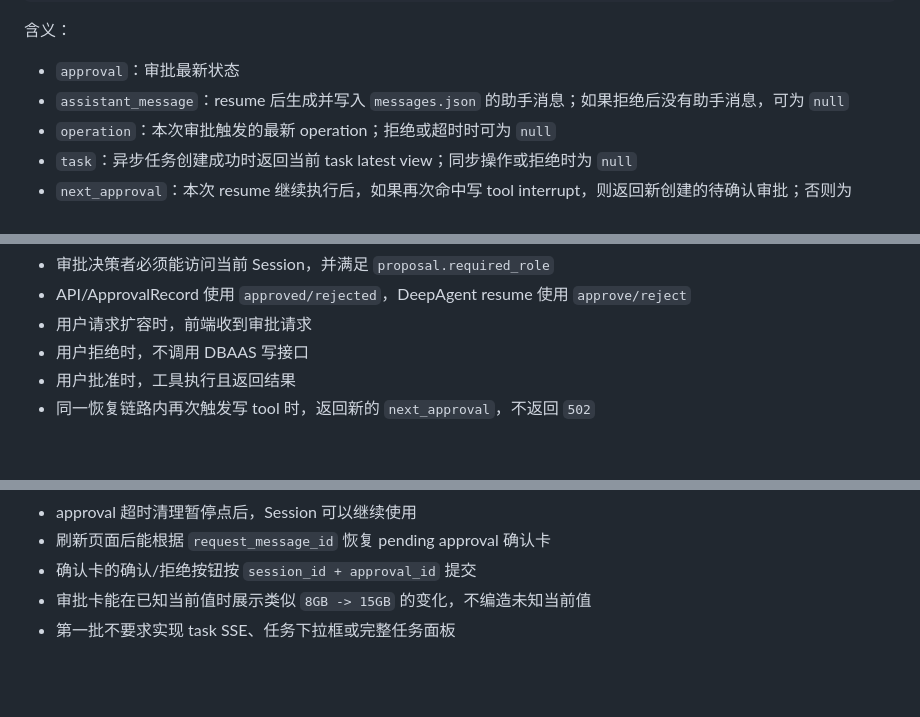
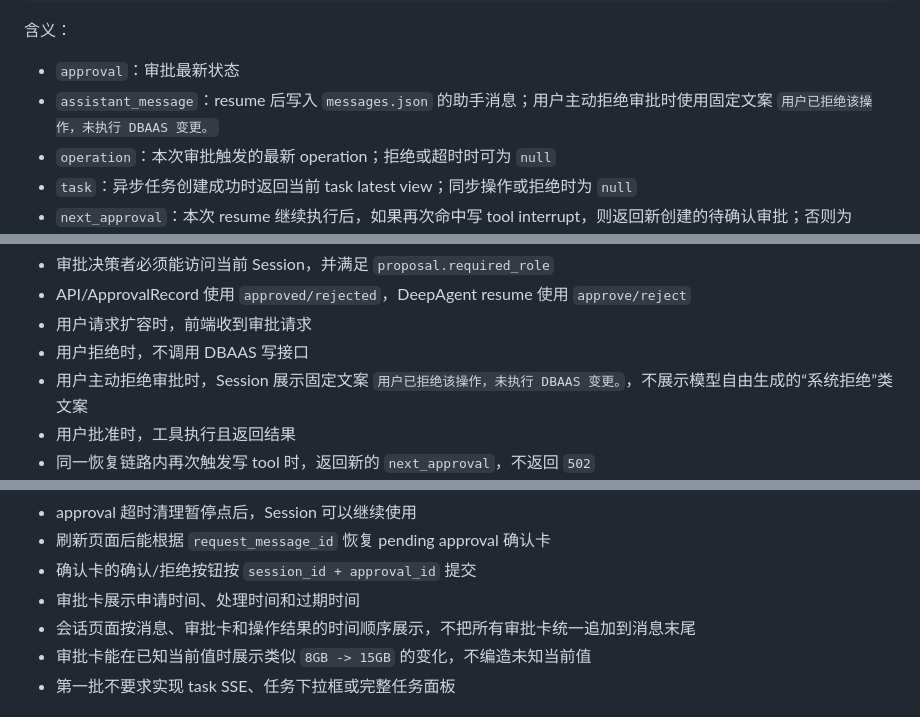
Before and after one commit to yucs/dbaas-ai-agent, a Markdown page: ai-agent/PHASE7.md, 3 parts joined by grey strips. Drawn GitHub-style; blank space fills up the shorter version.

```diff
--- a/ai-agent/PHASE7.md
+++ b/ai-agent/PHASE7.md
@@ -1558,7 +1575,7 @@ expired
 含义：
 
 - `approval`：审批最新状态
-- `assistant_message`：resume 后生成并写入 `messages.json` 的助手消息；如果拒绝后没有助手消息，可为 `null`
+- `assistant_message`：resume 后写入 `messages.json` 的助手消息；用户主动拒绝审批时使用固定文案 `用户已拒绝该操作，未执行 DBAAS 变更。`
 - `operation`：本次审批触发的最新 operation；拒绝或超时时可为 `null`
 - `task`：异步任务创建成功时返回当前 task latest view；同步操作或拒绝时为 `null`
 - `next_approval`：本次 resume 继续执行后，如果再次命中写 tool interrupt，则返回新创建的待确认审批；否则为 `null`
@@ -2207,6 +2235,7 @@ GET /api/v1/sessions/{session_id}/tasks
 - API/ApprovalRecord 使用 `approved/rejected`，DeepAgent resume 使用 `approve/reject`
 - 用户请求扩容时，前端收到审批请求
 - 用户拒绝时，不调用 DBAAS 写接口
+- 用户主动拒绝审批时，Session 展示固定文案 `用户已拒绝该操作，未执行 DBAAS 变更。`，不展示模型自由生成的“系统拒绝”类文案
 - 用户批准时，工具执行且返回结果
 - 同一恢复链路内再次触发写 tool 时，返回新的 `next_approval`，不返回 `502`
 - 连续写操作必须逐个审批，不允许一次批准自动放行后续写 tool
@@ -2239,6 +2268,8 @@ GET /api/v1/sessions/{session_id}/tasks
 - approval 超时清理暂停点后，Session 可以继续使用
 - 刷新页面后能根据 `request_message_id` 恢复 pending approval 确认卡
 - 确认卡的确认/拒绝按钮按 `session_id + approval_id` 提交
+- 审批卡展示申请时间、处理时间和过期时间
+- 会话页面按消息、审批卡和操作结果的时间顺序展示，不把所有审批卡统一追加到消息末尾
 - 审批卡能在已知当前值时展示类似 `8GB -> 15GB` 的变化，不编造未知当前值
 - 第一批不要求实现 task SSE、任务下拉框或完整任务面板
 
```
Also changed, not shown: other parts of ai-agent/PHASE7.md (+37 -9 lines).
